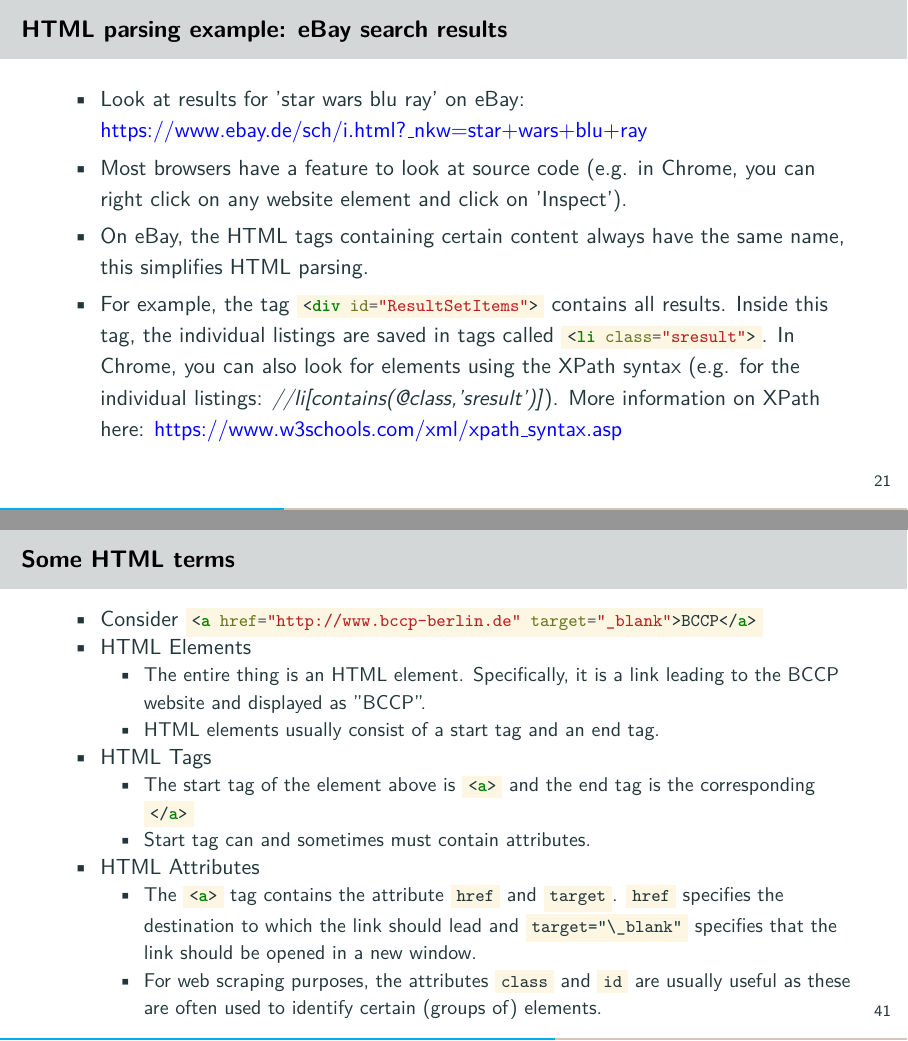
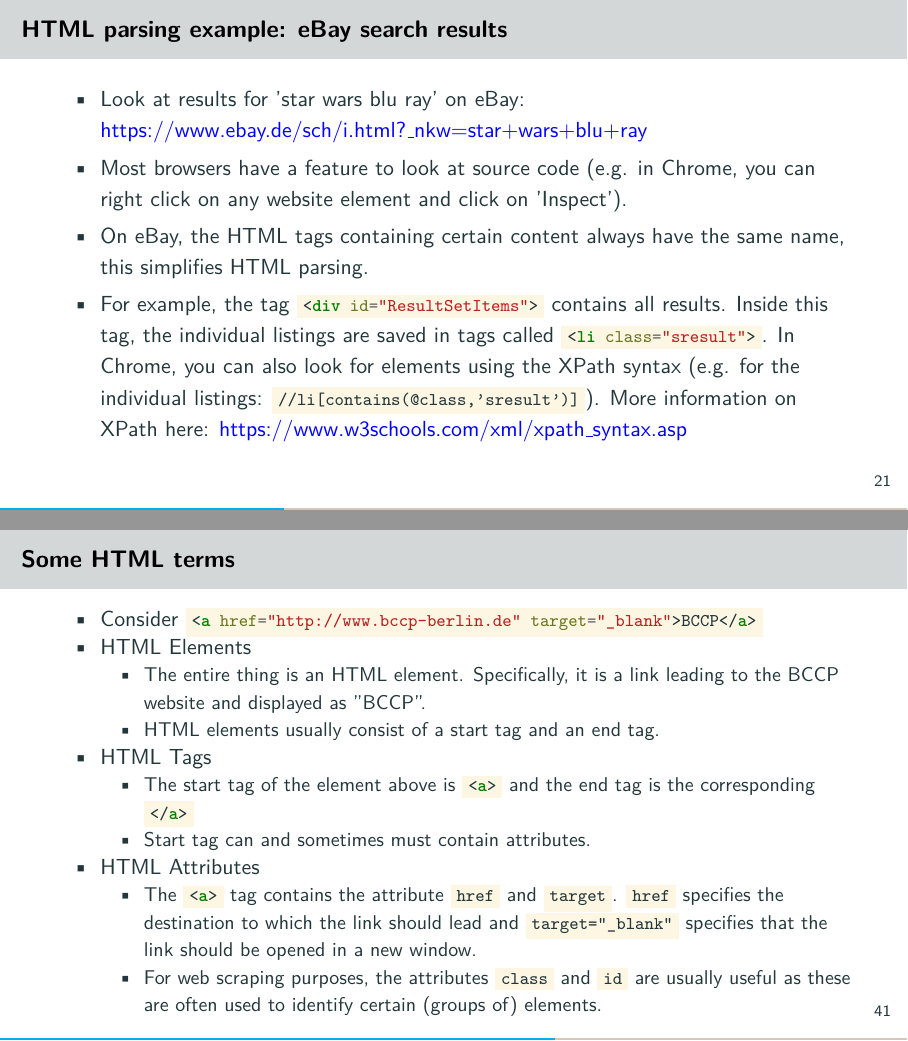
Before and after one commit to jharke/web_scraping_course, LaTeX slides (slides/slides.tex, which reads slides/htmlparsing.tex, slides/intro_webscraping.tex): pages 24 and 47 of 77, joined at a grey line. Compiled offline with pdfLaTeX.

Commit message:
Minor style fixes.

```diff
--- a/slides/htmlparsing.tex
+++ b/slides/htmlparsing.tex
@@ -21,7 +21,7 @@
 	\end{itemize}
 	\item HTML Attributes
 	\begin{itemize}
-		\item The  \mintinline{html}{<a>} tag contains the attribute  \mintinline{html}{href} and  \mintinline{html}{target}.  \mintinline{html}{href} specifies the destination to which the link should lead and  \mintinline{html}{target="\_blank"} specifies that the link should be opened in a new window.
+		\item The  \mintinline{html}{<a>} tag contains the attribute  \mintinline{html}{href} and  \mintinline{html}{target}.  \mintinline{html}{href} specifies the destination to which the link should lead and  \mintinline{html}{target="_blank"} specifies that the link should be opened in a new window.
 		\item For web scraping purposes, the attributes  \mintinline{html}{class} and  \mintinline{html}{id} are usually useful as these are often used to identify certain (groups of) elements.
 	\end{itemize}
 \end{itemize}
--- a/slides/intro_webscraping.tex
+++ b/slides/intro_webscraping.tex
@@ -62,7 +62,7 @@
 	\item Look at results for 'star wars blu ray' on eBay: \url{https://www.ebay.de/sch/i.html?_nkw=star+wars+blu+ray}
 	\item Most browsers have a feature to look at source code (e.g. in Chrome, you can right click on any website element and click on 'Inspect').
 	\item On eBay, the HTML tags containing certain content always have the same name, this simplifies HTML parsing.
-	\item For example, the tag \mintinline{html}{<div id="ResultSetItems">} contains all results. Inside this tag, the individual listings are saved in tags called \mintinline{html}{<li class="sresult">}. In Chrome, you can also look for elements using the XPath syntax (e.g. for the individual listings: \textit{//li[contains(@class,'sresult')]}). More information on XPath here: \url{https://www.w3schools.com/xml/xpath_syntax.asp}
+	\item For example, the tag \mintinline{html}{<div id="ResultSetItems">} contains all results. Inside this tag, the individual listings are saved in tags called \mintinline{html}{<li class="sresult">}. In Chrome, you can also look for elements using the XPath syntax (e.g. for the individual listings: \mintinline{xml}{//li[contains(@class,'sresult')]}). More information on XPath here: \url{https://www.w3schools.com/xml/xpath_syntax.asp}
 \end{itemize}
 \end{frame}
 
```
Also changed, not shown: slides/intro_webscraping.tex (2 more changed lines).
